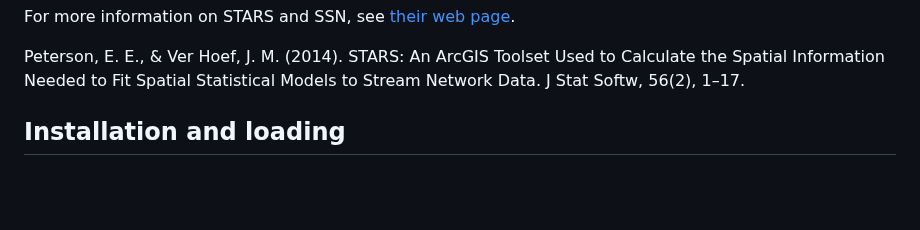
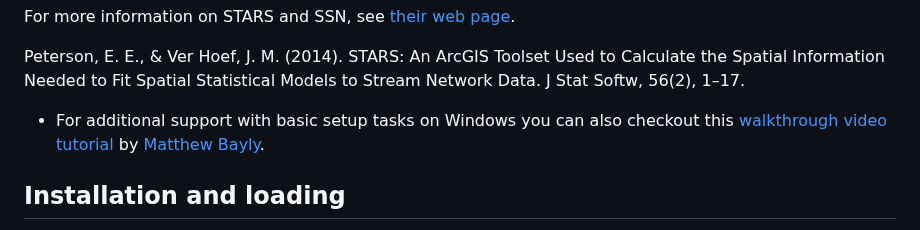
Before and after one commit to MiKatt/openSTARS, a Markdown page: README.md, the part around one of its changes. GitHub-like rendering; blank space fills up the shorter version.

Commit message:
Update README.md with link to walkthrough tutorial video

```diff
--- a/README.md
+++ b/README.md
@@ -11,6 +11,8 @@ Introduction
 For more information on STARS and SSN, see [their web page](http://www.fs.fed.us/rm/boise/AWAE/projects/SpatialStreamNetworks.shtml).
 
 Peterson, E. E., & Ver Hoef, J. M. (2014). STARS: An ArcGIS Toolset Used to Calculate the Spatial Information Needed to Fit Spatial Statistical Models to Stream Network Data. J Stat Softw, 56(2), 1–17.
+
+- For additional support with basic setup tasks on Windows you can also checkout this [walkthrough video tutorial](https://youtu.be/eKFeO1Dhvt8) by [Matthew Bayly](https://github.com/mattjbayly).
 
 Installation and loading
 ------------------------
```
Also changed, not shown: other parts of README.md (+1 -0 lines).
